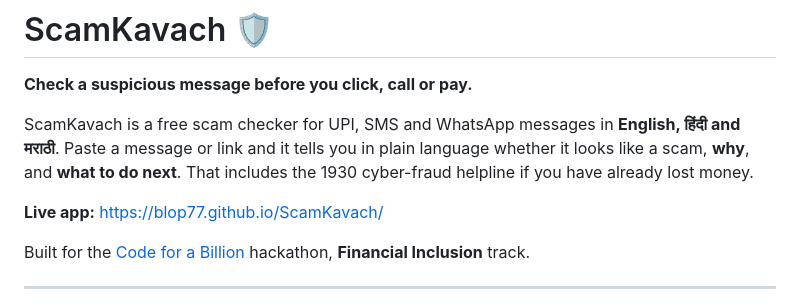
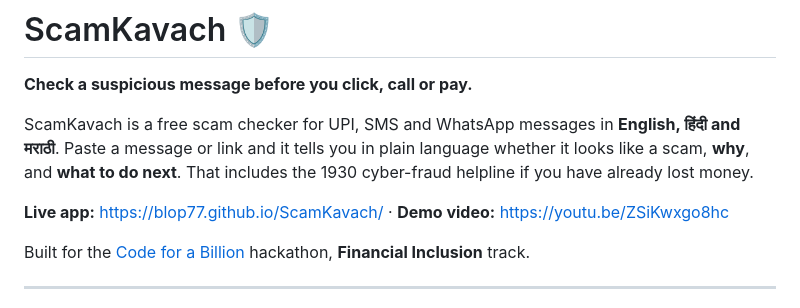
Before and after one commit to Blop77/ScamKavach, a Markdown page: README.md, the part around the change. Drawn GitHub-style.

Commit message:
Add demo video link to README and submission draft
Co-Authored-By: Claude Opus 5.5 <noreply@anthropic.com>
Claude-Session: https://claude.ai/code/session_018pGhcKQuEsDDvwkCC2drjc

```diff
--- a/README.md
+++ b/README.md
@@ -6,7 +6,7 @@ ScamKavach is a free scam checker for UPI, SMS and WhatsApp messages in **Englis
 Paste a message or link and it tells you in plain language whether it looks like a scam, **why**,
 and **what to do next**. That includes the 1930 cyber-fraud helpline if you have already lost money.
 
-**Live app:** https://blop77.github.io/ScamKavach/
+**Live app:** https://blop77.github.io/ScamKavach/ · **Demo video:** https://youtu.be/ZSiKwxgo8hc
 
 Built for the [Code for a Billion](https://github.com/karlmehta/code-for-a-billion) hackathon, **Financial Inclusion** track.
 
```
Also changed, not shown: SUBMISSION_DRAFT.md (+2 -2 lines).
